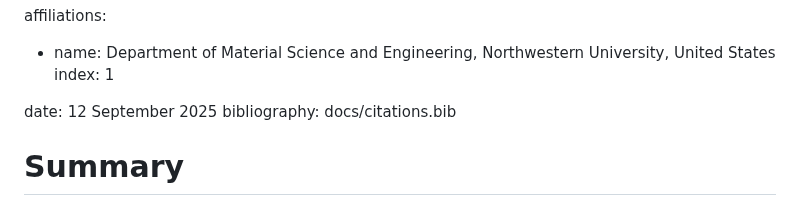
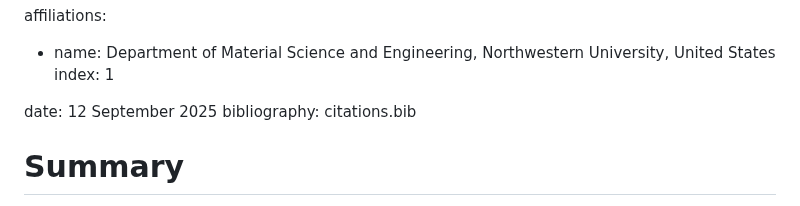
Before and after one commit to victorchanglee/SpinVibe, a Markdown page: docs/paper.md, the part around the change. Rendered like a GitHub page.

```diff
--- a/docs/paper.md
+++ b/docs/paper.md
@@ -19,7 +19,7 @@ affiliations:
 
 
 date: 12 September 2025
-bibliography: docs/citations.bib
+bibliography: citations.bib
 
 # Summary
 
```
